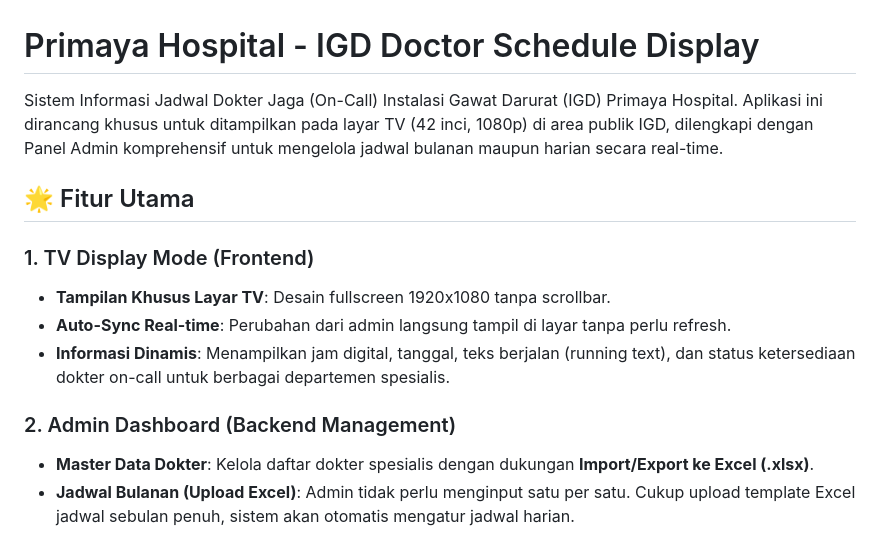
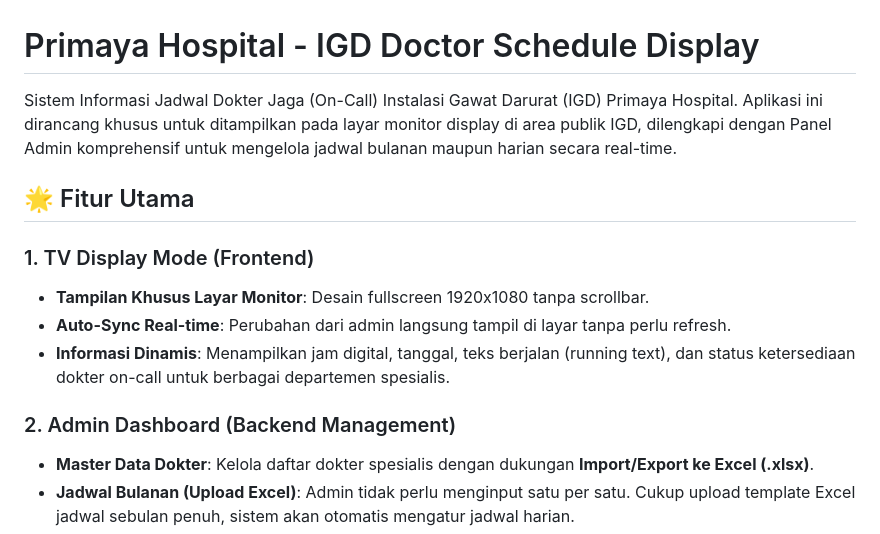
Before and after one commit to Mojo-Brothers/igd-manajemen-sistem, a Markdown page: README.md, the part around one of its changes. Drawn GitHub-style.

Commit message:
docs: fix markdown formatting and wording

```diff
--- a/README.md
+++ b/README.md
@@ -1,15 +1,17 @@
 # Primaya Hospital - IGD Doctor Schedule Display
 
-Sistem Informasi Jadwal Dokter Jaga (On-Call) Instalasi Gawat Darurat (IGD) Primaya Hospital. Aplikasi ini dirancang khusus untuk ditampilkan pada layar TV (42 inci, 1080p) di area publik IGD, dilengkapi dengan Panel Admin komprehensif untuk mengelola jadwal bulanan maupun harian secara real-time.
+Sistem Informasi Jadwal Dokter Jaga (On-Call) Instalasi Gawat Darurat (IGD) Primaya Hospital. Aplikasi ini dirancang khusus untuk ditampilkan pada layar monitor display di area publik IGD, dilengkapi dengan Panel Admin komprehensif untuk mengelola jadwal bulanan maupun harian secara real-time.
 
 ## 🌟 Fitur Utama
 
 ### 1. TV Display Mode (Frontend)
-- **Tampilan Khusus Layar TV**: Desain fullscreen 1920x1080 tanpa scrollbar.
+
+- **Tampilan Khusus Layar Monitor**: Desain fullscreen 1920x1080 tanpa scrollbar.
 - **Auto-Sync Real-time**: Perubahan dari admin langsung tampil di layar tanpa perlu refresh.
 - **Informasi Dinamis**: Menampilkan jam digital, tanggal, teks berjalan (running text), dan status ketersediaan dokter on-call untuk berbagai departemen spesialis.
 
 ### 2. Admin Dashboard (Backend Management)
+
 - **Master Data Dokter**: Kelola daftar dokter spesialis dengan dukungan **Import/Export ke Excel (.xlsx)**.
 - **Jadwal Bulanan (Upload Excel)**: Admin tidak perlu menginput satu per satu. Cukup upload template Excel jadwal sebulan penuh, sistem akan otomatis mengatur jadwal harian.
 - **Riwayat Jadwal (History)**: Fitur pelacakan riwayat jadwal yang telah diupload berdasarkan bulan dan tahun, lengkap dengan opsi **Download ke Excel**.
```
Also changed, not shown: other parts of README.md (+14 -0 lines).
